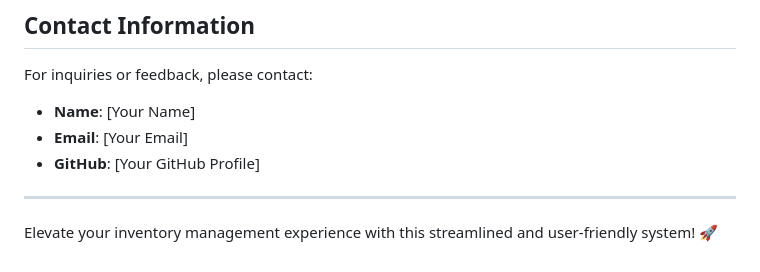
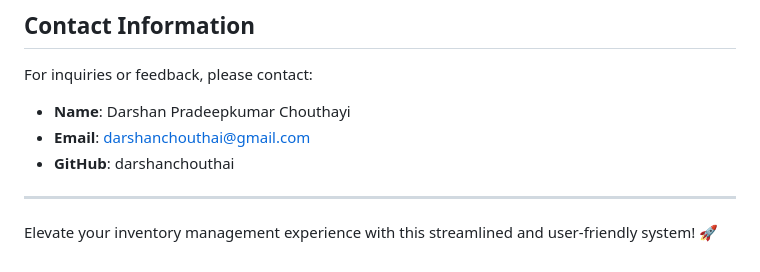
Before and after one commit to darshanchouthai/InventoryManagement, a Markdown page: readme.md, the part around the change. Drawn GitHub-style.

```diff
--- a/readme.md
+++ b/readme.md
@@ -143,9 +143,9 @@ This project is licensed under the MIT License. See the `LICENSE` file for detai
 ## Contact Information
 For inquiries or feedback, please contact:
 
-- **Name**: [Your Name]
-- **Email**: [Your Email]
-- **GitHub**: [Your GitHub Profile]
+- **Name**: Darshan Pradeepkumar Chouthayi
+- **Email**: darshanchouthai@gmail.com
+- **GitHub**: darshanchouthai
 
 ---
 
```
